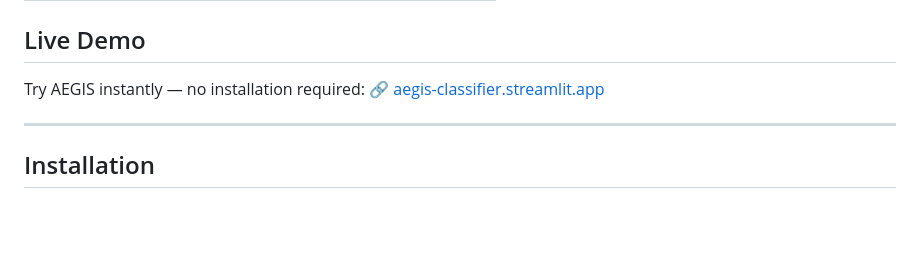
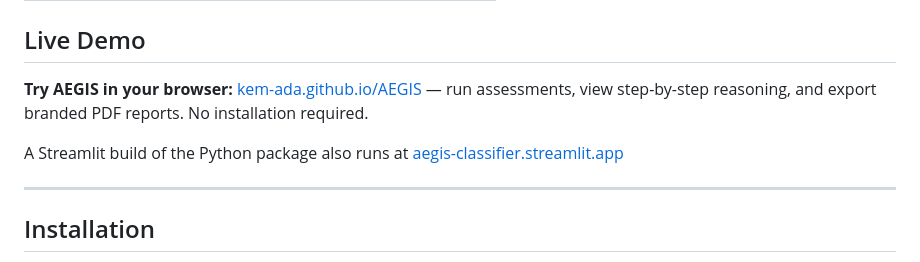
Before and after one commit to Kem-Ada/AEGIS, a Markdown page: README.md, the part around one of its changes. Drawn GitHub-style; blank space fills up the shorter version.

```diff
--- a/README.md
+++ b/README.md
@@ -100,8 +101,9 @@ hitl.define_checkpoint(
 | AWS / Azure / GCP integration docs | 📅 Planned |
 
 ## Live Demo
-Try AEGIS instantly — no installation required:
-🔗 [aegis-classifier.streamlit.app](https://aegis-classifier.streamlit.app)
+**Try AEGIS in your browser:** [kem-ada.github.io/AEGIS](https://kem-ada.github.io/AEGIS/) — run assessments, view step-by-step reasoning, and export branded PDF reports. No installation required.
+
+A Streamlit build of the Python package also runs at [aegis-classifier.streamlit.app](https://aegis-classifier.streamlit.app)
 
 ---
 
```
Also changed, not shown: other parts of README.md (+2 -1 lines).
